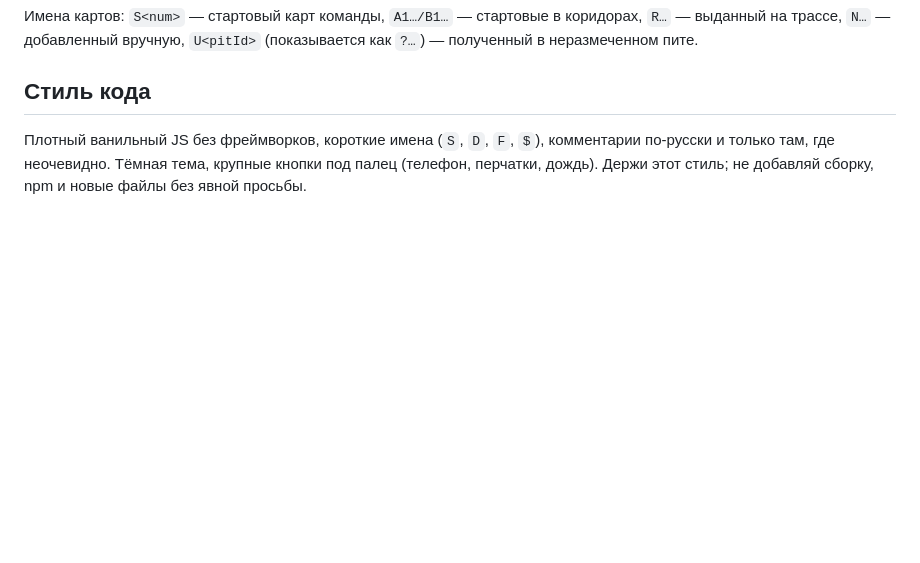
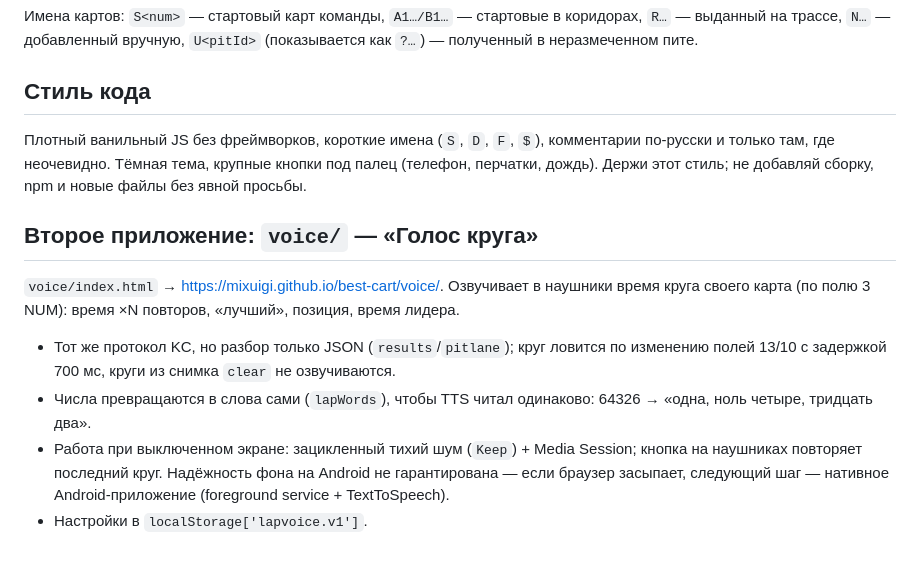
Before and after one commit to Mixuigi/best-cart, a Markdown page: CLAUDE.md, the part around the change. GitHub-like rendering; blank space fills up the shorter version.

Commit message:
Document voice/ app in CLAUDE.md
Co-Authored-By: Claude Opus 5.5 <noreply@anthropic.com>

```diff
--- a/CLAUDE.md
+++ b/CLAUDE.md
@@ -73,3 +73,12 @@ node -e "const s=require('fs').readFileSync('index.html','utf8');const m=[...s.m
 ## Стиль кода
 
 Плотный ванильный JS без фреймворков, короткие имена (`S`, `D`, `F`, `$`), комментарии по-русски и только там, где неочевидно. Тёмная тема, крупные кнопки под палец (телефон, перчатки, дождь). Держи этот стиль; не добавляй сборку, npm и новые файлы без явной просьбы.
+
+## Второе приложение: `voice/` — «Голос круга»
+
+`voice/index.html` → https://mixuigi.github.io/best-cart/voice/. Озвучивает в наушники время круга своего карта (по полю 3 NUM): время ×N повторов, «лучший», позиция, время лидера.
+
+- Тот же протокол KC, но разбор только JSON (`results`/`pitlane`); круг ловится по изменению полей 13/10 с задержкой 700 мс, круги из снимка `clear` не озвучиваются.
+- Числа превращаются в слова сами (`lapWords`), чтобы TTS читал одинаково: 64326 → «одна, ноль четыре, тридцать два».
+- Работа при выключенном экране: зацикленный тихий шум (`Keep`) + Media Session; кнопка на наушниках повторяет последний круг. Надёжность фона на Android не гарантирована — если браузер засыпает, следующий шаг — нативное Android-приложение (foreground service + TextToSpeech).
+- Настройки в `localStorage['lapvoice.v1']`.
```
